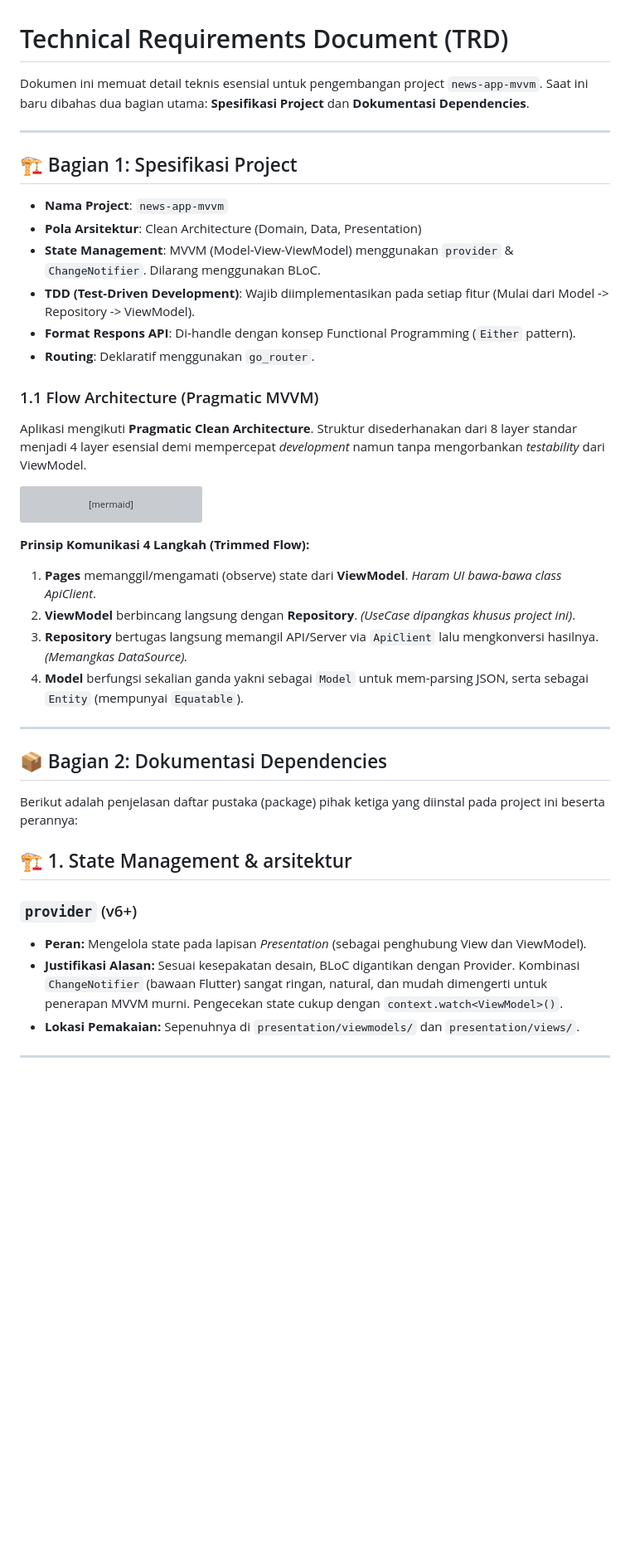
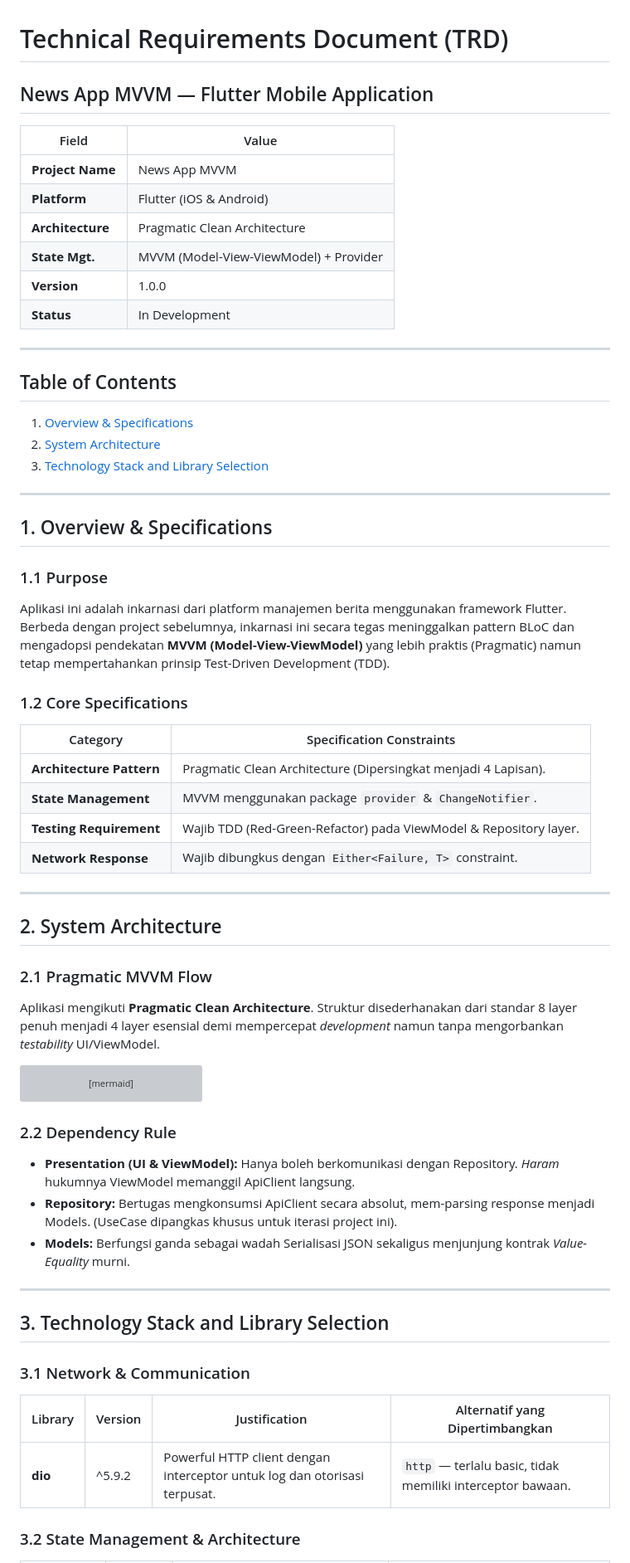
Before and after one commit to nunutech40/news-app-mvvm-flutter, a Markdown page: docs/TRD.md, the part around one of its changes. Shown at 83% size. Drawn GitHub-style; blank space fills up the shorter version; grey boxes are pictures that could not be loaded.

````diff
--- a/docs/TRD.md
+++ b/docs/TRD.md
@@ -1,21 +1,47 @@
 # Technical Requirements Document (TRD)
 
-Dokumen ini memuat detail teknis esensial untuk pengembangan project `news-app-mvvm`. Saat ini baru dibahas dua bagian utama: **Spesifikasi Project** dan **Dokumentasi Dependencies**.
+## News App MVVM — Flutter Mobile Application
+
+| Field | Value |
+|-------|-------|
+| **Project Name** | News App MVVM |
+| **Platform** | Flutter (iOS & Android) |
+| **Architecture**| Pragmatic Clean Architecture |
+| **State Mgt.**  | MVVM (Model-View-ViewModel) + Provider |
+| **Version** | 1.0.0 |
+| **Status** | In Development |
 
 ---
 
-## 🏗️ Bagian 1: Spesifikasi Project
+## Table of Contents
 
-- **Nama Project**: `news-app-mvvm`
-- **Pola Arsitektur**: Clean Architecture (Domain, Data, Presentation)
-- **State Management**: MVVM (Model-View-ViewModel) menggunakan `provider` & `ChangeNotifier`. Dilarang menggunakan BLoC.
-- **TDD (Test-Driven Development)**: Wajib diimplementasikan pada setiap fitur (Mulai dari Model -> Repository -> ViewModel).
-- **Format Respons API**: Di-handle dengan konsep Functional Programming (`Either` pattern).
-- **Routing**: Deklaratif menggunakan `go_router`.
+1. [Overview & Specifications](#1-overview--specifications)
+2. [System Architecture](#2-system-architecture)
+3. [Technology Stack and Library Selection](#3-technology-stack-and-library-selection)
 
-### 1.1 Flow Architecture (Pragmatic MVVM)
+---
 
-Aplikasi mengikuti **Pragmatic Clean Architecture**. Struktur disederhanakan dari 8 layer standar menjadi 4 layer esensial demi mempercepat *development* namun tanpa mengorbankan _testability_ dari ViewModel.
+## 1. Overview & Specifications
+
+### 1.1 Purpose
+Aplikasi ini adalah inkarnasi dari platform manajemen berita menggunakan framework Flutter. Berbeda dengan project sebelumnya, inkarnasi ini secara tegas meninggalkan pattern BLoC dan mengadopsi pendekatan **MVVM (Model-View-ViewModel)** yang lebih praktis (Pragmatic) namun tetap mempertahankan prinsip Test-Driven Development (TDD).
+
+### 1.2 Core Specifications
+
+| Category | Specification Constraints |
+|----------|---------------------------|
+| **Architecture Pattern** | Pragmatic Clean Architecture (Dipersingkat menjadi 4 Lapisan). |
+| **State Management** | MVVM menggunakan package `provider` & `ChangeNotifier`. |
+| **Testing Requirement**| Wajib TDD (Red-Green-Refactor) pada ViewModel & Repository layer. |
+| **Network Response** | Wajib dibungkus dengan `Either<Failure, T>` constraint. |
+
+---
+
+## 2. System Architecture
+
+### 2.1 Pragmatic MVVM Flow
+
+Aplikasi mengikuti **Pragmatic Clean Architecture**. Struktur disederhanakan dari standar 8 layer penuh menjadi 4 layer esensial demi mempercepat *development* namun tanpa mengorbankan _testability_ UI/ViewModel.
 
 ```mermaid
 graph TB
@@ -42,23 +68,21 @@ graph TB
     Repo --> Models
 ```
 
-**Prinsip Komunikasi 4 Langkah (Trimmed Flow):**
-1. **Pages** memanggil/mengamati (observe) state dari **ViewModel**. *Haram UI bawa-bawa class ApiClient*.
-2. **ViewModel** berbincang langsung dengan **Repository**. *(UseCase dipangkas khusus project ini)*.
-3. **Repository** bertugas langsung memangil API/Server via `ApiClient` lalu mengkonversi hasilnya. *(Memangkas DataSource).*
-4. **Model** berfungsi sekalian ganda yakni sebagai `Model` untuk mem-parsing JSON, serta sebagai `Entity` (mempunyai `Equatable`).
+### 2.2 Dependency Rule
+
+- **Presentation (UI & ViewModel):** Hanya boleh berkomunikasi dengan Repository. *Haram* hukumnya ViewModel memanggil ApiClient langsung.
+- **Repository:** Bertugas mengkonsumsi ApiClient secara absolut, mem-parsing response menjadi Models. (UseCase dipangkas khusus untuk iterasi project ini).
+- **Models:** Berfungsi ganda sebagai wadah Serialisasi JSON sekaligus menjunjung kontrak *Value-Equality* murni.
 
 ---
 
-## 📦 Bagian 2: Dokumentasi Dependencies
+## 3. Technology Stack and Library Selection
 
-Berikut adalah penjelasan daftar pustaka (package) pihak ketiga yang diinstal pada project ini beserta perannya:
+### 3.1 Network & Communication
 
-## 🏗️ 1. State Management & arsitektur
-### `provider` (v6+)
-- **Peran:** Mengelola state pada lapisan *Presentation* (sebagai penghubung View dan ViewModel).
-- **Justifikasi Alasan:** Sesuai kesepakatan desain, BLoC digantikan dengan Provider. Kombinasi `ChangeNotifier` (bawaan Flutter) sangat ringan, natural, dan mudah dimengerti untuk penerapan MVVM murni. Pengecekan state cukup dengan `context.watch<ViewModel>()`.
-- **Lokasi Pemakaian:** Sepenuhnya di `presentation/viewmodels/` dan `presentation/views/`.
+| Library | Version | Justification | Alternatif yang Dipertimbangkan |
+|---------|---------|---------------|-------------------------------|
+| **dio** | ^5.9.2 | Powerful HTTP client dengan interceptor untuk log dan otorisasi terpusat. | `http` — terlalu basic, tidak memiliki interceptor bawaan. |
 
----
+### 3.2 State Management & Architecture
 
````
Also changed, not shown: other parts of docs/TRD.md (+17 -36 lines).
